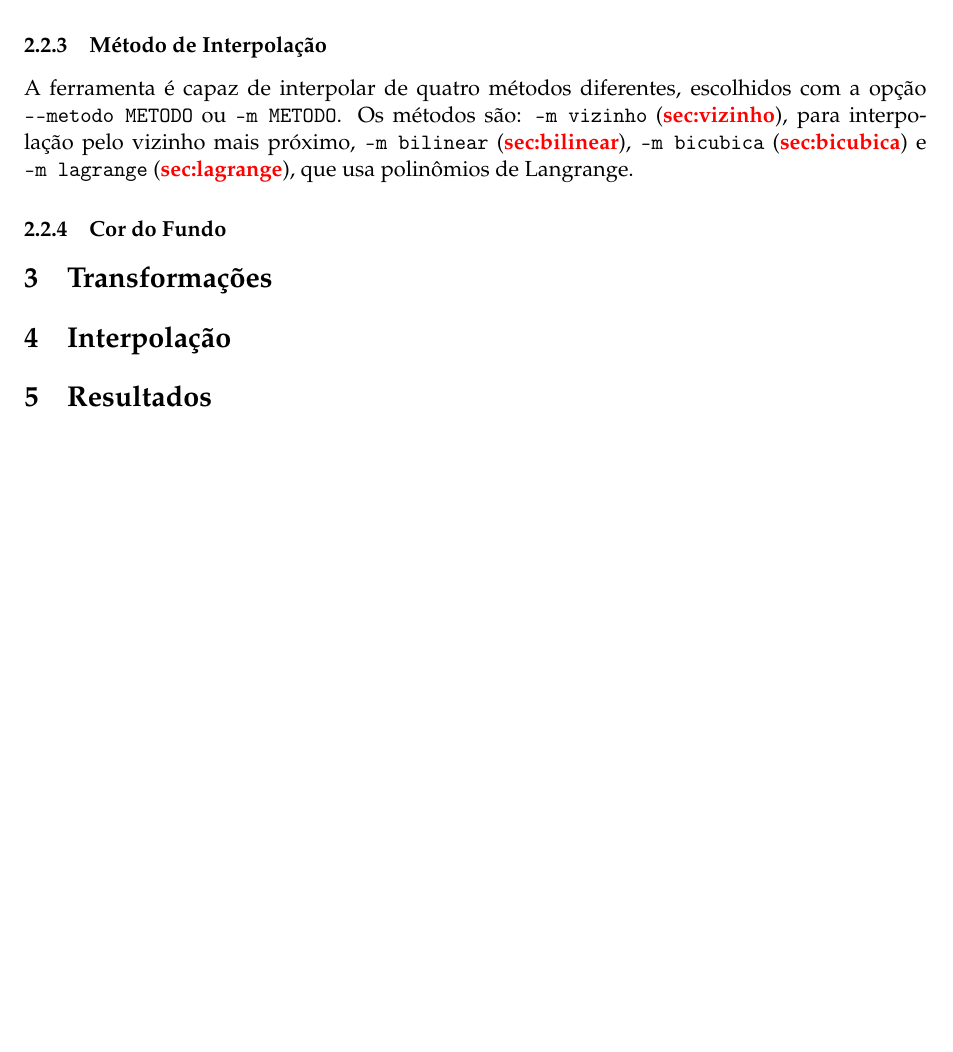
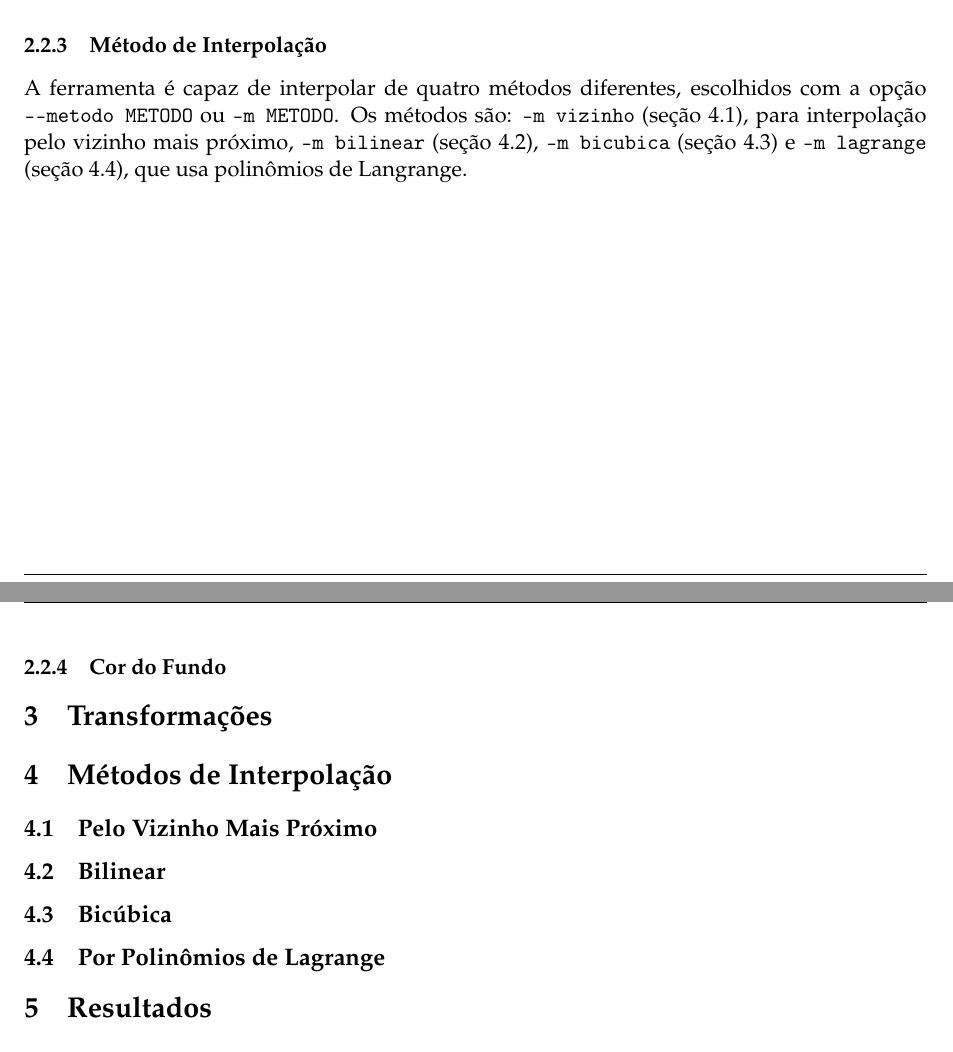
Before and after one commit to marmitar/MC920-Trabalho-5, a LaTeX problem sheet (relatorio/main.tex, which reads relatorio/textos/interpolacao.tex, relatorio/textos/programa.tex): part of page 2 of 2 before the commit and two parts of pages 2 and 3 of 3 after it, the two joined at a grey line, cut so that both start at the same text, the shorter picture padded with empty space. Compiled offline with pdfLaTeX.

Commit message:
Rótulos

```diff
--- a/relatorio/textos/interpolacao.tex
+++ b/relatorio/textos/interpolacao.tex
@@ -1 +1,9 @@
-\section{Interpolação} \label{sec:interpolacao}
+\section{Métodos de Interpolação} \label{sec:interp}
+
+\subsection{Pelo Vizinho Mais Próximo} \label{sec:interp:vizinho}
+
+\subsection{Bilinear} \label{sec:interp:bilinear}
+
+\subsection{Bicúbica} \label{sec:interp:bicubica}
+
+\subsection{Por Polinômios de Lagrange} \label{sec:interp:lagrange}
--- a/relatorio/textos/programa.tex
+++ b/relatorio/textos/programa.tex
@@ -73,7 +73,7 @@ A ferramenta foi desenvolvida e testada para as versões de Python 3.6 ou superi
 
 \subsubsection{Método de Interpolação}
 
-    A ferramenta é capaz de interpolar de quatro métodos diferentes, escolhidos com a opção \mintinline{bash}{--metodo METODO} ou \mintinline{bash}{-m METODO}. Os métodos são: \mintinline{bash}{-m vizinho} (\red{sec:vizinho}), para interpolação pelo vizinho mais próximo, \mintinline{bash}{-m bilinear} (\red{sec:bilinear}), \mintinline{bash}{-m bicubica} (\red{sec:bicubica}) e \mintinline{bash}{-m lagrange} (\red{sec:lagrange}), que usa polinômios de Langrange.
+    A ferramenta é capaz de interpolar de quatro métodos diferentes, escolhidos com a opção \mintinline{bash}{--metodo METODO} ou \mintinline{bash}{-m METODO}. Os métodos são: \mintinline{bash}{-m vizinho} (\cref{sec:interp:vizinho}), para interpolação pelo vizinho mais próximo, \mintinline{bash}{-m bilinear} (\cref{sec:interp:bilinear}), \mintinline{bash}{-m bicubica} (\cref{sec:interp:bicubica}) e \mintinline{bash}{-m lagrange} (\cref{sec:interp:lagrange}), que usa polinômios de Langrange.
 
 \subsubsection{Cor do Fundo}
 
```
Also changed, not shown: relatorio/textos/programa.tex (2 more changed lines).
